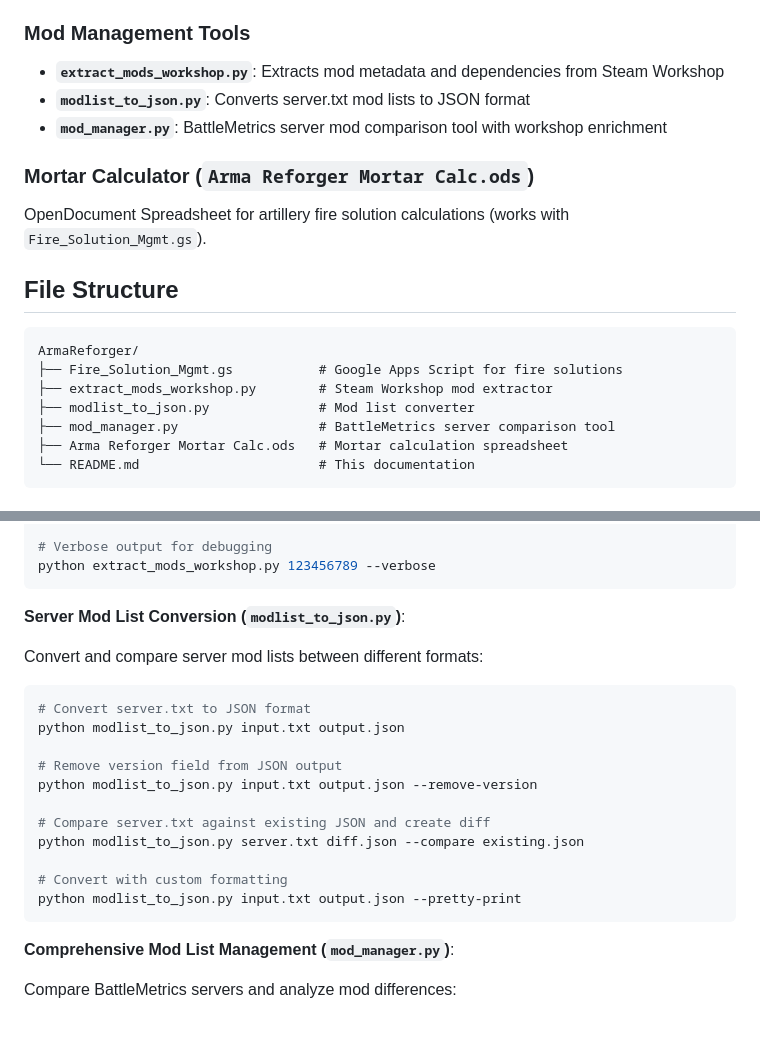
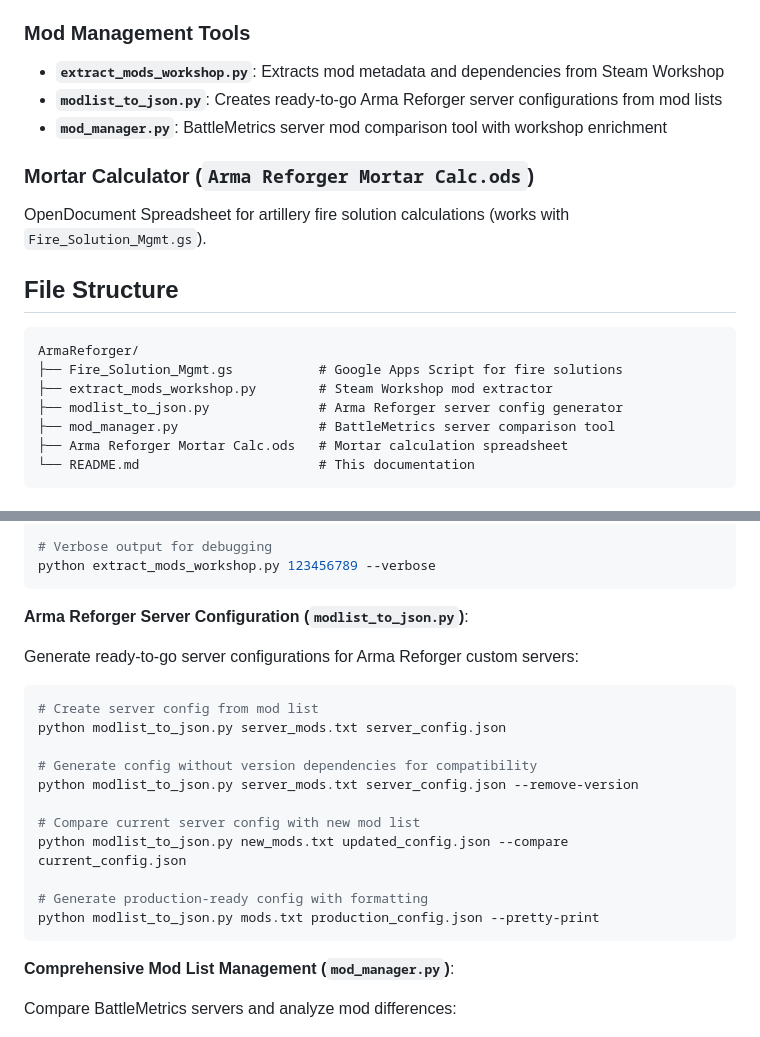
Before and after one commit to GeNeFRAG/ArmaReforger, a Markdown page: README.md, 2 parts joined by grey strips. Rendered like a GitHub page.

````diff
--- a/README.md
+++ b/README.md
@@ -12,7 +12,7 @@ Google Apps Script for managing artillery fire mission parameters (requires `Arm
 
 ### Mod Management Tools
 - **`extract_mods_workshop.py`**: Extracts mod metadata and dependencies from Steam Workshop
-- **`modlist_to_json.py`**: Converts server.txt mod lists to JSON format
+- **`modlist_to_json.py`**: Creates ready-to-go Arma Reforger server configurations from mod lists
 - **`mod_manager.py`**: BattleMetrics server mod comparison tool with workshop enrichment
 
 ### Mortar Calculator (`Arma Reforger Mortar Calc.ods`)
@@ -24,7 +24,7 @@ OpenDocument Spreadsheet for artillery fire solution calculations (works with `F
 ArmaReforger/
 ├── Fire_Solution_Mgmt.gs           # Google Apps Script for fire solutions
 ├── extract_mods_workshop.py        # Steam Workshop mod extractor
-├── modlist_to_json.py              # Mod list converter
+├── modlist_to_json.py              # Arma Reforger server config generator
 ├── mod_manager.py                  # BattleMetrics server comparison tool
 ├── Arma Reforger Mortar Calc.ods   # Mortar calculation spreadsheet
 └── README.md                       # This documentation
@@ -46,21 +46,21 @@ python extract_mods_workshop.py 123456789 --output custom_mods.json
 python extract_mods_workshop.py 123456789 --verbose
 ```
 
-**Server Mod List Conversion (`modlist_to_json.py`)**:
+**Arma Reforger Server Configuration (`modlist_to_json.py`)**:
 
-Convert and compare server mod lists between different formats:
+Generate ready-to-go server configurations for Arma Reforger custom servers:
 ```bash
-# Convert server.txt to JSON format
-python modlist_to_json.py input.txt output.json
+# Create server config from mod list
+python modlist_to_json.py server_mods.txt server_config.json
 
-# Remove version field from JSON output
-python modlist_to_json.py input.txt output.json --remove-version
+# Generate config without version dependencies for compatibility
+python modlist_to_json.py server_mods.txt server_config.json --remove-version
 
-# Compare server.txt against existing JSON and create diff
-python modlist_to_json.py server.txt diff.json --compare existing.json
+# Compare current server config with new mod list
+python modlist_to_json.py new_mods.txt updated_config.json --compare current_config.json
 
-# Convert with custom formatting
-python modlist_to_json.py input.txt output.json --pretty-print
+# Generate production-ready config with formatting
+python modlist_to_json.py mods.txt production_config.json --pretty-print
 ```
 
 **Comprehensive Mod List Management (`mod_manager.py`)**:
````
Also changed, not shown: other parts of README.md (+44 -42 lines).
